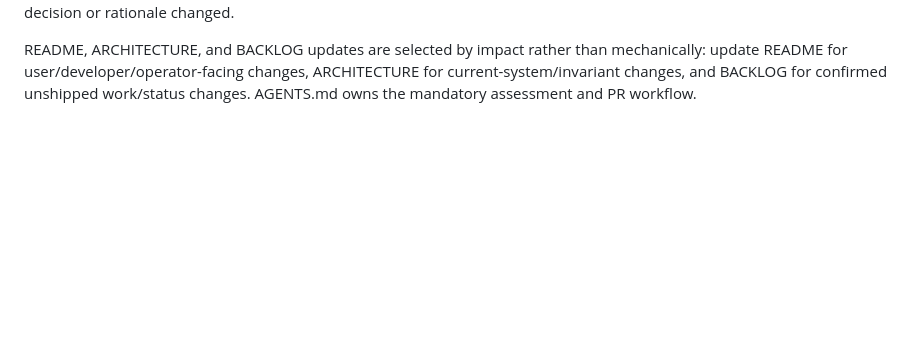
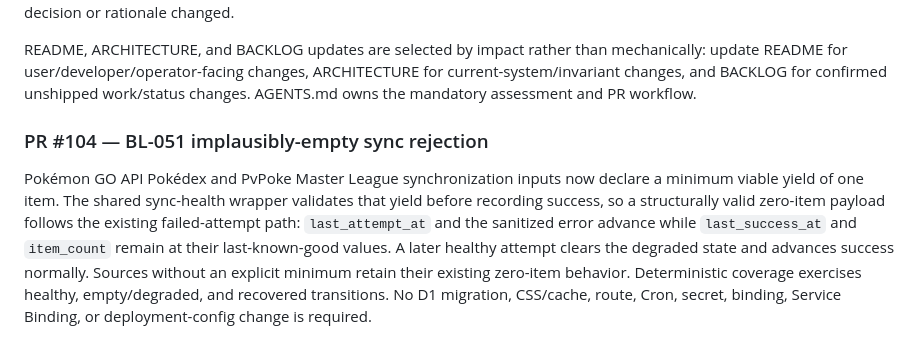
Before and after one commit to Jquak10/pokemon-go-plan, a Markdown page: docs/DECISIONS.md, the part around the change. Drawn GitHub-style; blank space fills up the shorter version.

Commit message:
Document BL-051 PR lineage

```diff
--- a/docs/DECISIONS.md
+++ b/docs/DECISIONS.md
@@ -1267,3 +1267,8 @@ Create or update an ADR entry when a change affects or supersedes durable decisi
 A routine bug fix that restores an existing invariant usually needs a PR-lineage entry, focused regression coverage, and—when the invariant was previously unclear—an architecture clarification. It does not need a new ADR unless the underlying decision or rationale changed.
 
 README, ARCHITECTURE, and BACKLOG updates are selected by impact rather than mechanically: update README for user/developer/operator-facing changes, ARCHITECTURE for current-system/invariant changes, and BACKLOG for confirmed unshipped work/status changes. AGENTS.md owns the mandatory assessment and PR workflow.
+
+
+### PR #104 — BL-051 implausibly-empty sync rejection
+
+Pokémon GO API Pokédex and PvPoke Master League synchronization inputs now declare a minimum viable yield of one item. The shared sync-health wrapper validates that yield before recording success, so a structurally valid zero-item payload follows the existing failed-attempt path: `last_attempt_at` and the sanitized error advance while `last_success_at` and `item_count` remain at their last-known-good values. A later healthy attempt clears the degraded state and advances success normally. Sources without an explicit minimum retain their existing zero-item behavior. Deterministic coverage exercises healthy, empty/degraded, and recovered transitions. No D1 migration, CSS/cache, route, Cron, secret, binding, Service Binding, or deployment-config change is required.
```
